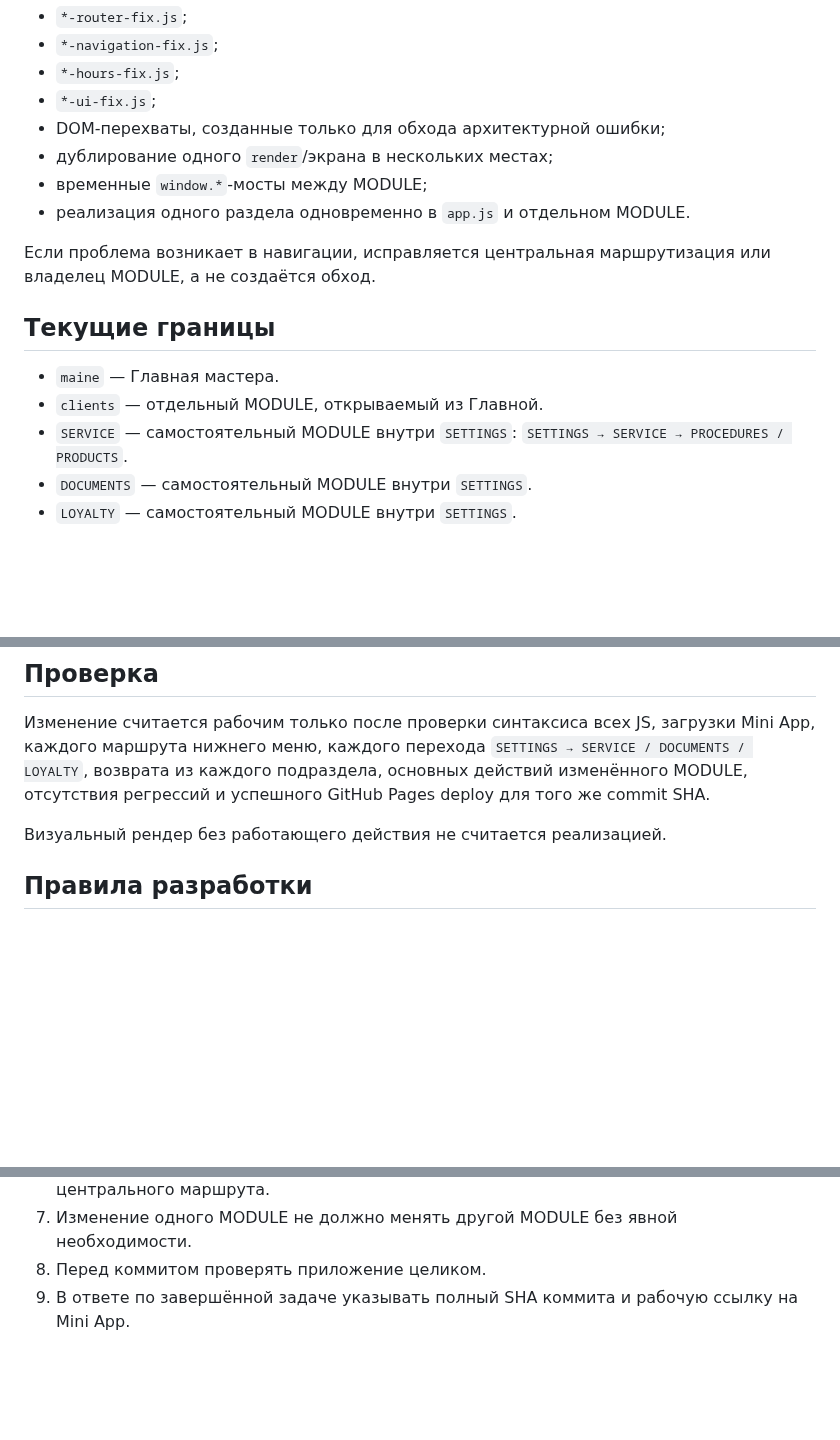
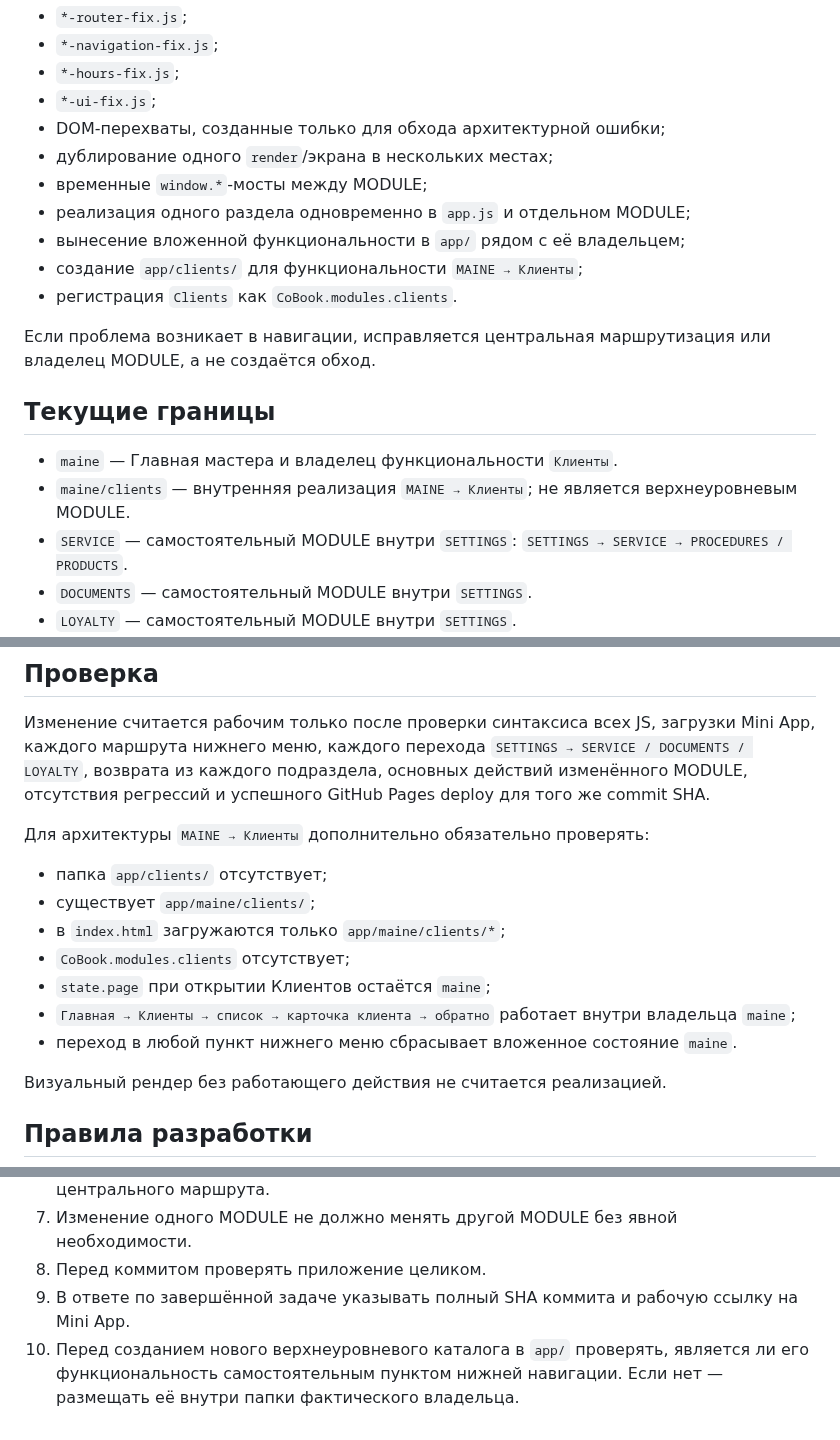
Before and after one commit to 3001vaf-maker/CoBook, a Markdown page: PROJECT_STATE.md, 3 parts joined by grey strips. GitHub-like rendering; blank space fills up the shorter version.

```diff
--- a/PROJECT_STATE.md
+++ b/PROJECT_STATE.md
@@ -44,14 +83,17 @@ CoBook/
 - DOM-перехваты, созданные только для обхода архитектурной ошибки;
 - дублирование одного `render`/экрана в нескольких местах;
 - временные `window.*`-мосты между MODULE;
-- реализация одного раздела одновременно в `app.js` и отдельном MODULE.
+- реализация одного раздела одновременно в `app.js` и отдельном MODULE;
+- вынесение вложенной функциональности в `app/` рядом с её владельцем;
+- создание `app/clients/` для функциональности `MAINE → Клиенты`;
+- регистрация `Clients` как `CoBook.modules.clients`.
 
 Если проблема возникает в навигации, исправляется центральная маршрутизация или владелец MODULE, а не создаётся обход.
 
 ## Текущие границы
 
-- `maine` — Главная мастера.
-- `clients` — отдельный MODULE, открываемый из Главной.
+- `maine` — Главная мастера и владелец функциональности `Клиенты`.
+- `maine/clients` — внутренняя реализация `MAINE → Клиенты`; не является верхнеуровневым MODULE.
 - `SERVICE` — самостоятельный MODULE внутри `SETTINGS`: `SETTINGS → SERVICE → PROCEDURES / PRODUCTS`.
 - `DOCUMENTS` — самостоятельный MODULE внутри `SETTINGS`.
 - `LOYALTY` — самостоятельный MODULE внутри `SETTINGS`.
@@ -116,6 +158,15 @@ CoBook/
 
 Изменение считается рабочим только после проверки синтаксиса всех JS, загрузки Mini App, каждого маршрута нижнего меню, каждого перехода `SETTINGS → SERVICE / DOCUMENTS / LOYALTY`, возврата из каждого подраздела, основных действий изменённого MODULE, отсутствия регрессий и успешного GitHub Pages deploy для того же commit SHA.
 
+Для архитектуры `MAINE → Клиенты` дополнительно обязательно проверять:
+- папка `app/clients/` отсутствует;
+- существует `app/maine/clients/`;
+- в `index.html` загружаются только `app/maine/clients/*`;
+- `CoBook.modules.clients` отсутствует;
+- `state.page` при открытии Клиентов остаётся `maine`;
+- `Главная → Клиенты → список → карточка клиента → обратно` работает внутри владельца `maine`;
+- переход в любой пункт нижнего меню сбрасывает вложенное состояние `maine`.
+
 Визуальный рендер без работающего действия не считается реализацией.
 
 ## Правила разработки
@@ -129,3 +180,4 @@ CoBook/
 7. Изменение одного MODULE не должно менять другой MODULE без явной необходимости.
 8. Перед коммитом проверять приложение целиком.
 9. В ответе по завершённой задаче указывать полный SHA коммита и рабочую ссылку на Mini App.
+10. Перед созданием нового верхнеуровневого каталога в `app/` проверять, является ли его функциональность самостоятельным пунктом нижней навигации. Если нет — размещать её внутри папки фактического владельца.
```
Also changed, not shown: other parts of PROJECT_STATE.md (+46 -7 lines).
